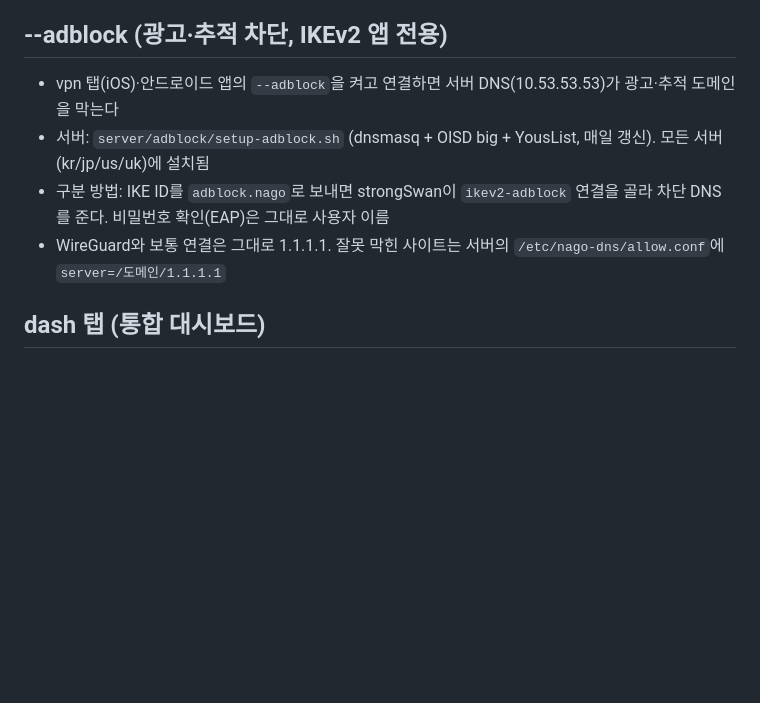
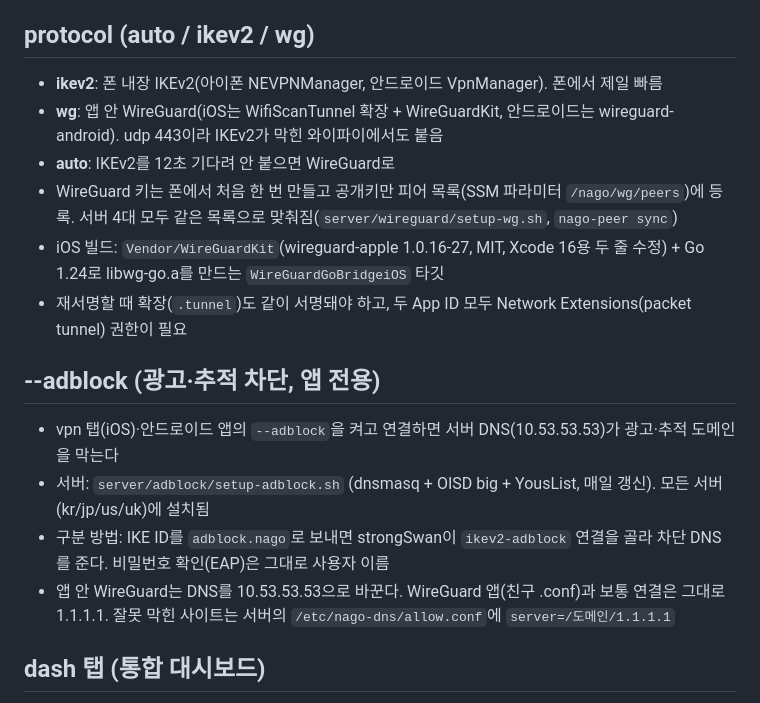
Before and after one commit to moonminzi/WiFi-, a Markdown page: README.md, the part around the change. Rendered like a GitHub page; blank space fills up the shorter version.

Commit message:
README: 프로토콜 선택(auto/ikev2/wg)과 WireGuard 빌드/재서명 안내
Co-Authored-By: Claude Opus 5.5 <noreply@anthropic.com>
Claude-Session: https://claude.ai/code/session_01MbsZRYZxSfoCNow3HzKXTY

```diff
--- a/README.md
+++ b/README.md
@@ -16,12 +16,21 @@
 - **비밀번호 내장(선택)**: 레포가 공개라 소스에는 넣지 않는다. 전달용 IPA에만 빌드 후 `Info.plist`에 `NAGOPresetPassword`를 넣으면 입력 칸 없이 연결된다(없으면 입력 칸이 보이고 키체인에 저장)
 - **빠른 모드** 토글(기본 켜짐): 서버 제안(`aes256gcm16`/`ecp256`)에 맞춘 AES-256-GCM + PFS, 터널 MTU 1400(iOS 기본 1280)으로 연결. 하드웨어 AES로 처리돼 iOS 기본값(AES-CBC + HMAC)보다 가볍다. 연결이 안 되면 끄면 기본값으로 돌아감
 
-## --adblock (광고·추적 차단, IKEv2 앱 전용)
+## protocol (auto / ikev2 / wg)
+
+- **ikev2**: 폰 내장 IKEv2(아이폰 NEVPNManager, 안드로이드 VpnManager). 폰에서 제일 빠름
+- **wg**: 앱 안 WireGuard(iOS는 WifiScanTunnel 확장 + WireGuardKit, 안드로이드는 wireguard-android). udp 443이라 IKEv2가 막힌 와이파이에서도 붙음
+- **auto**: IKEv2를 12초 기다려 안 붙으면 WireGuard로
+- WireGuard 키는 폰에서 처음 한 번 만들고 공개키만 피어 목록(SSM 파라미터 `/nago/wg/peers`)에 등록. 서버 4대 모두 같은 목록으로 맞춰짐(`server/wireguard/setup-wg.sh`, `nago-peer sync`)
+- iOS 빌드: `Vendor/WireGuardKit`(wireguard-apple 1.0.16-27, MIT, Xcode 16용 두 줄 수정) + Go 1.24로 libwg-go.a를 만드는 `WireGuardGoBridgeiOS` 타깃
+- 재서명할 때 확장(`.tunnel`)도 같이 서명돼야 하고, 두 App ID 모두 Network Extensions(packet tunnel) 권한이 필요
+
+## --adblock (광고·추적 차단, 앱 전용)
 
 - vpn 탭(iOS)·안드로이드 앱의 `--adblock`을 켜고 연결하면 서버 DNS(10.53.53.53)가 광고·추적 도메인을 막는다
 - 서버: `server/adblock/setup-adblock.sh` (dnsmasq + OISD big + YousList, 매일 갱신). 모든 서버(kr/jp/us/uk)에 설치됨
 - 구분 방법: IKE ID를 `adblock.nago`로 보내면 strongSwan이 `ikev2-adblock` 연결을 골라 차단 DNS를 준다. 비밀번호 확인(EAP)은 그대로 사용자 이름
-- WireGuard와 보통 연결은 그대로 1.1.1.1. 잘못 막힌 사이트는 서버의 `/etc/nago-dns/allow.conf`에 `server=/도메인/1.1.1.1`
+- 앱 안 WireGuard는 DNS를 10.53.53.53으로 바꾼다. WireGuard 앱(친구 .conf)과 보통 연결은 그대로 1.1.1.1. 잘못 막힌 사이트는 서버의 `/etc/nago-dns/allow.conf`에 `server=/도메인/1.1.1.1`
 
 ## dash 탭 (통합 대시보드)
 
```
